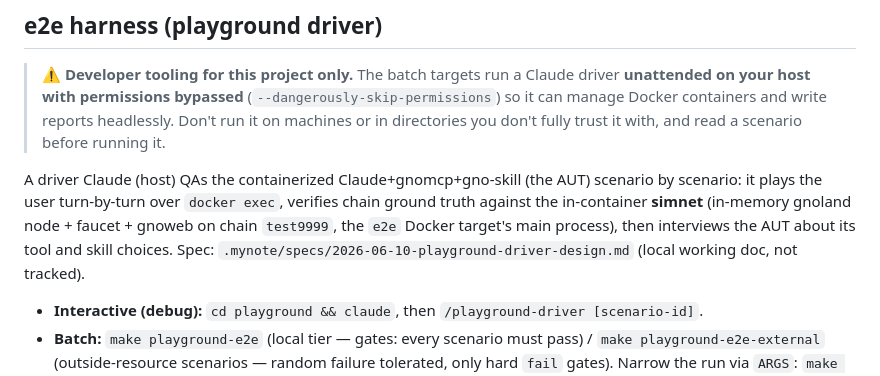
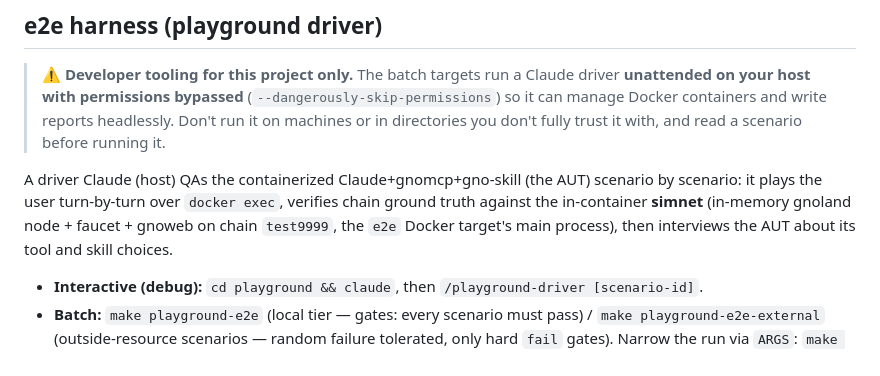
Before and after one commit to gnoverse/gno-mcp, a Markdown page: playground/README.md, the part around the change. GitHub-like rendering.

Commit message:
docs(playground): stop referencing personal .mynote path in README
.mynote/ is a personal, gitignored working area and must not be cited from
committed files. Drop the dead "Spec: .mynote/..." pointer. The Dockerfile.
dockerignore .mynote/ entry stays — it correctly excludes the dir from the
build context.

Generated with Claude Code
Co-Authored-By: Claude <noreply@anthropic.com>

```diff
--- a/playground/README.md
+++ b/playground/README.md
@@ -64,7 +64,6 @@ A driver Claude (host) QAs the containerized Claude+gnomcp+gno-skill (the AUT) s
 scenario: it plays the user turn-by-turn over `docker exec`, verifies chain ground truth against
 the in-container **simnet** (in-memory gnoland node + faucet + gnoweb on chain `test9999`, the
 `e2e` Docker target's main process), then interviews the AUT about its tool and skill choices.
-Spec: `.mynote/specs/2026-06-10-playground-driver-design.md` (local working doc, not tracked).
 
 - **Interactive (debug):** `cd playground && claude`, then `/playground-driver [scenario-id]`.
 - **Batch:** `make playground-e2e` (local tier — gates: every scenario must pass) /
```
